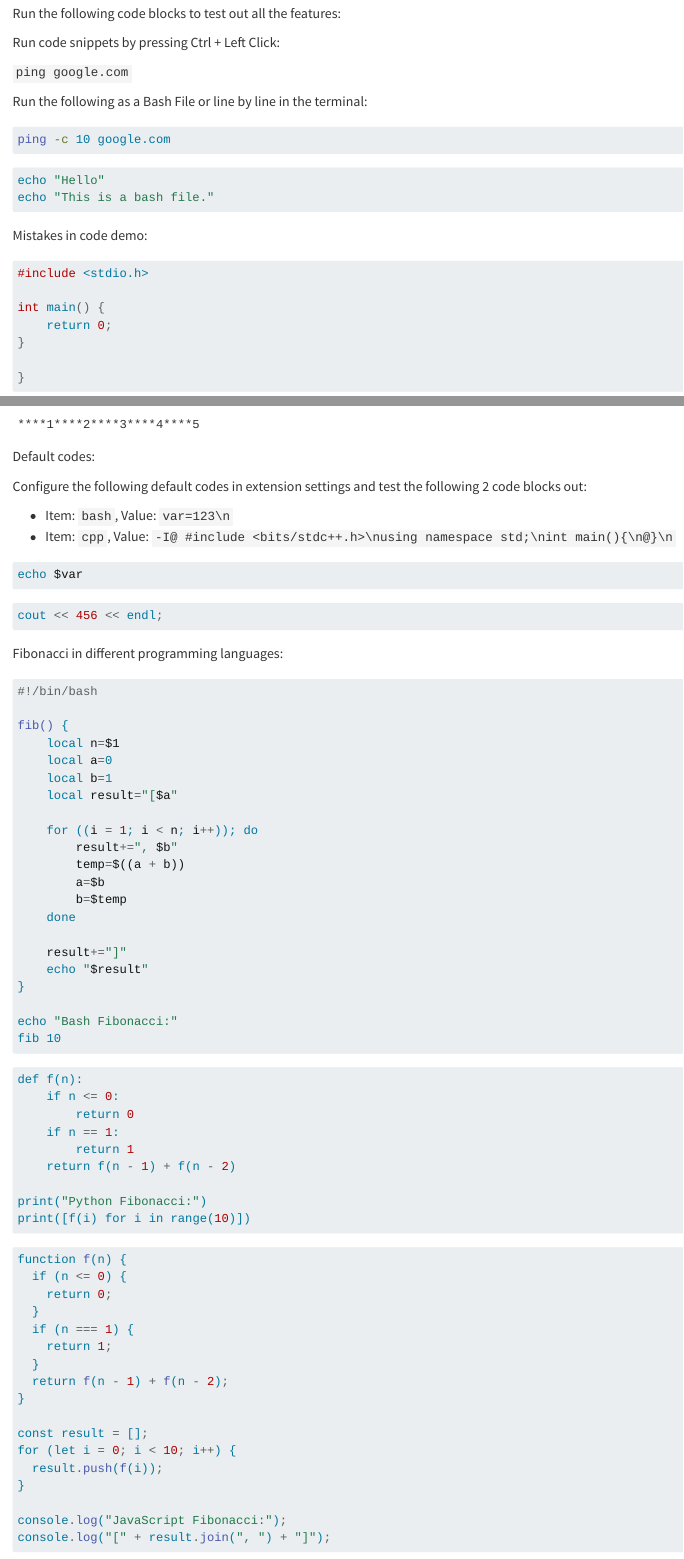
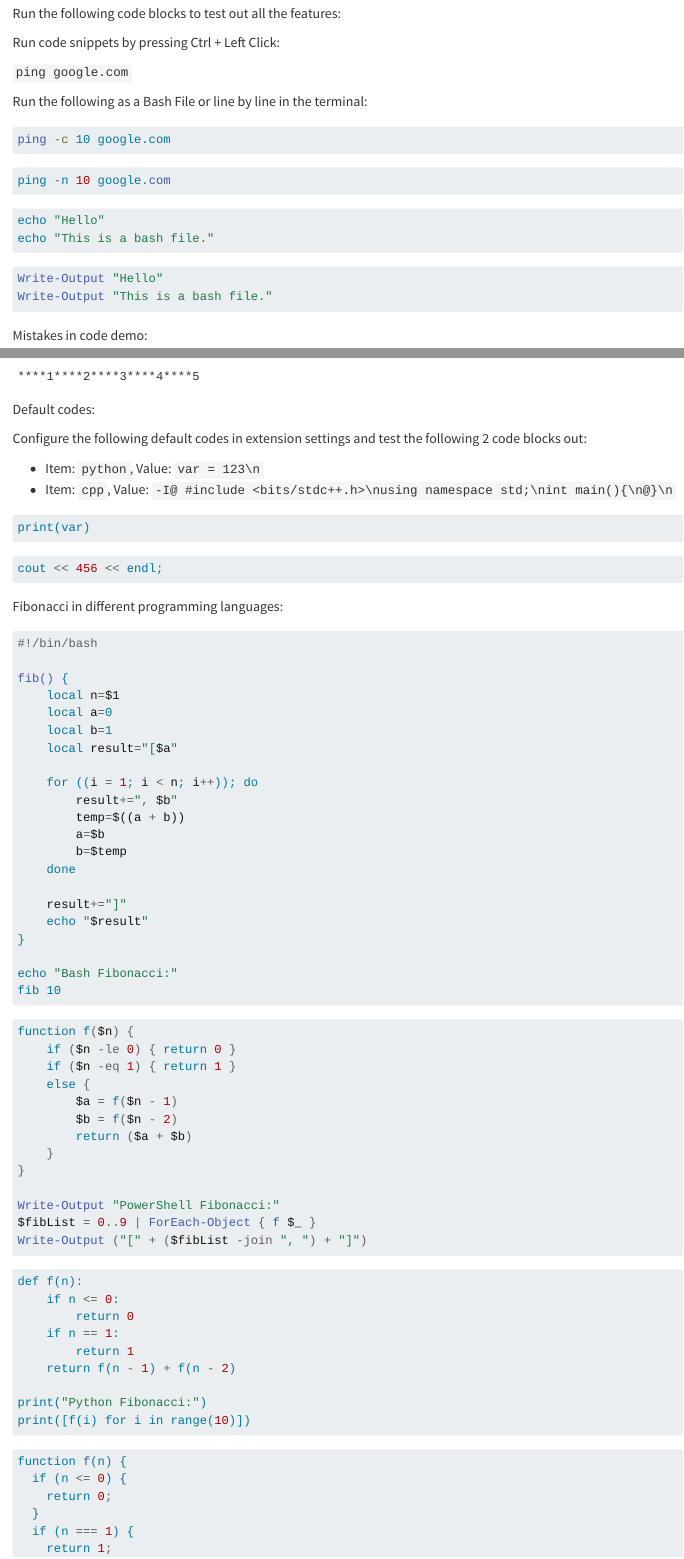
Before and after one commit to renathossain/vscode-markdown-runner, a Quarto document (DEMO.qmd): the page in a window 1100 px wide, from 60 px down, and a second part further down, joined at a grey line. Rendered offline with R 4.5, knitr and Pandoc in place of Quarto, with nearby package versions.

Commit message:
Updated DEMOs and README.

````diff
--- a/DEMO.qmd
+++ b/DEMO.qmd
@@ -12,9 +12,18 @@ Run the following as a Bash File or line by line in the terminal:
 ping -c 10 google.com
 ```
 
+```powershell
+ping -n 10 google.com
+```
+
 ```bash
 echo "Hello"
 echo "This is a bash file."
+```
+
+```powershell
+Write-Output "Hello"
+Write-Output "This is a bash file."
 ```
 
 Mistakes in code demo:
@@ -80,11 +89,11 @@ Default codes:
 
 Configure the following default codes in extension settings and test the following 2 code blocks out:
 
-- Item: `bash`, Value: `var=123\n`
+- Item: `python`, Value: `var = 123\n`
 - Item: `cpp`, Value: `-I@ #include <bits/stdc++.h>\nusing namespace std;\nint main(){\n@}\n`
 
-```bash
-echo $var
+```python
+print(var)
 ```
 
 ```cpp
@@ -115,6 +124,22 @@ fib() {
 
 echo "Bash Fibonacci:"
 fib 10
+```
+
+```powershell
+function f($n) {
+    if ($n -le 0) { return 0 }
+    if ($n -eq 1) { return 1 }
+    else {
+        $a = f($n - 1)
+        $b = f($n - 2)
+        return ($a + $b)
+    }
+}
+
+Write-Output "PowerShell Fibonacci:"
+$fibList = 0..9 | ForEach-Object { f $_ }
+Write-Output ("[" + ($fibList -join ", ") + "]")
 ```
 
 ```python
````
Also changed, not shown: DEMO.md, README.md.
